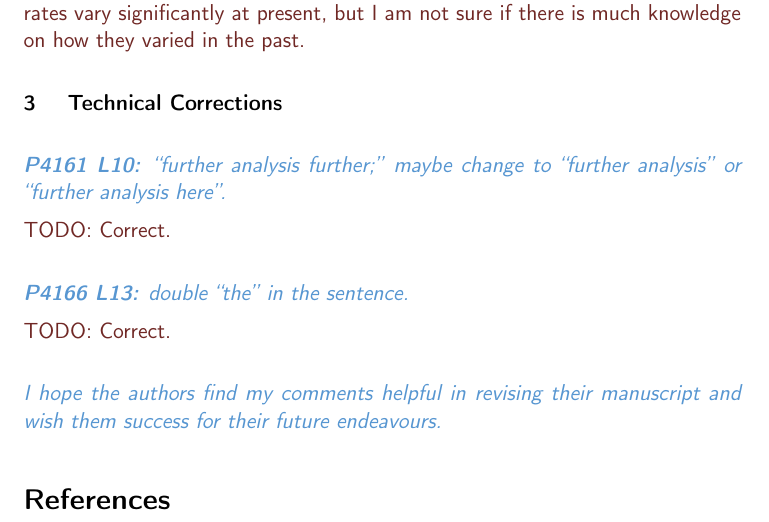
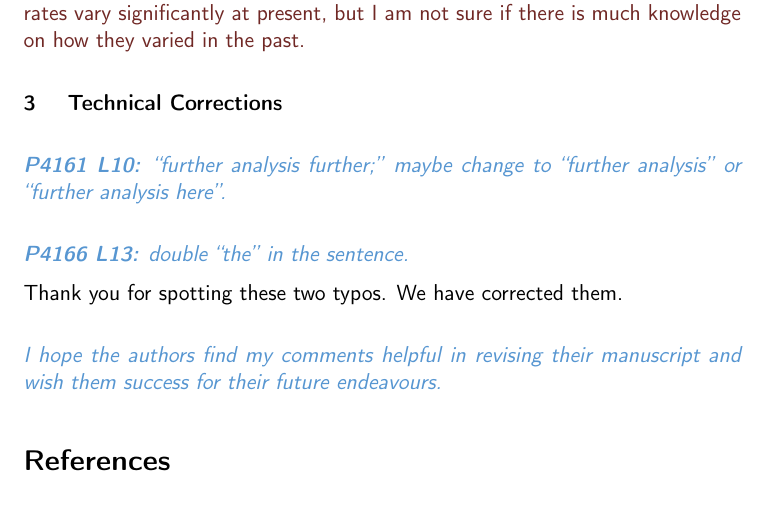
Before and after one commit to juseg/cordillera, a LaTeX document (reviews/response-jarosch.tex): part of page 14 of 14, cut so that both start at the same text. Compiled offline with pdfLaTeX; a missing bibliography style is replaced by a similar one.

Commit message:
Fix typos found by Jarosch.

```diff
--- a/reviews/response-jarosch.tex
+++ b/reviews/response-jarosch.tex
@@ -693,15 +693,11 @@ debates through numerical modelling. Thus we do not plan to shorten section~4.
     ``further analysis further;'' maybe change to ``further analysis'' or
     ``further analysis here''.}
 
-\todo{%
-    Correct.}
-
 \referee{%
     \textbf{P4166 L13:}
     double ``the'' in the sentence.}
 
-\todo{%
-    Correct.}
+Thank you for spotting these two typos. We have corrected them.
 
 \referee{%
     I hope the authors find my comments helpful in revising their manuscript
```
Also changed, not shown: cordillera-cycle.tex (+3 -3 lines).
